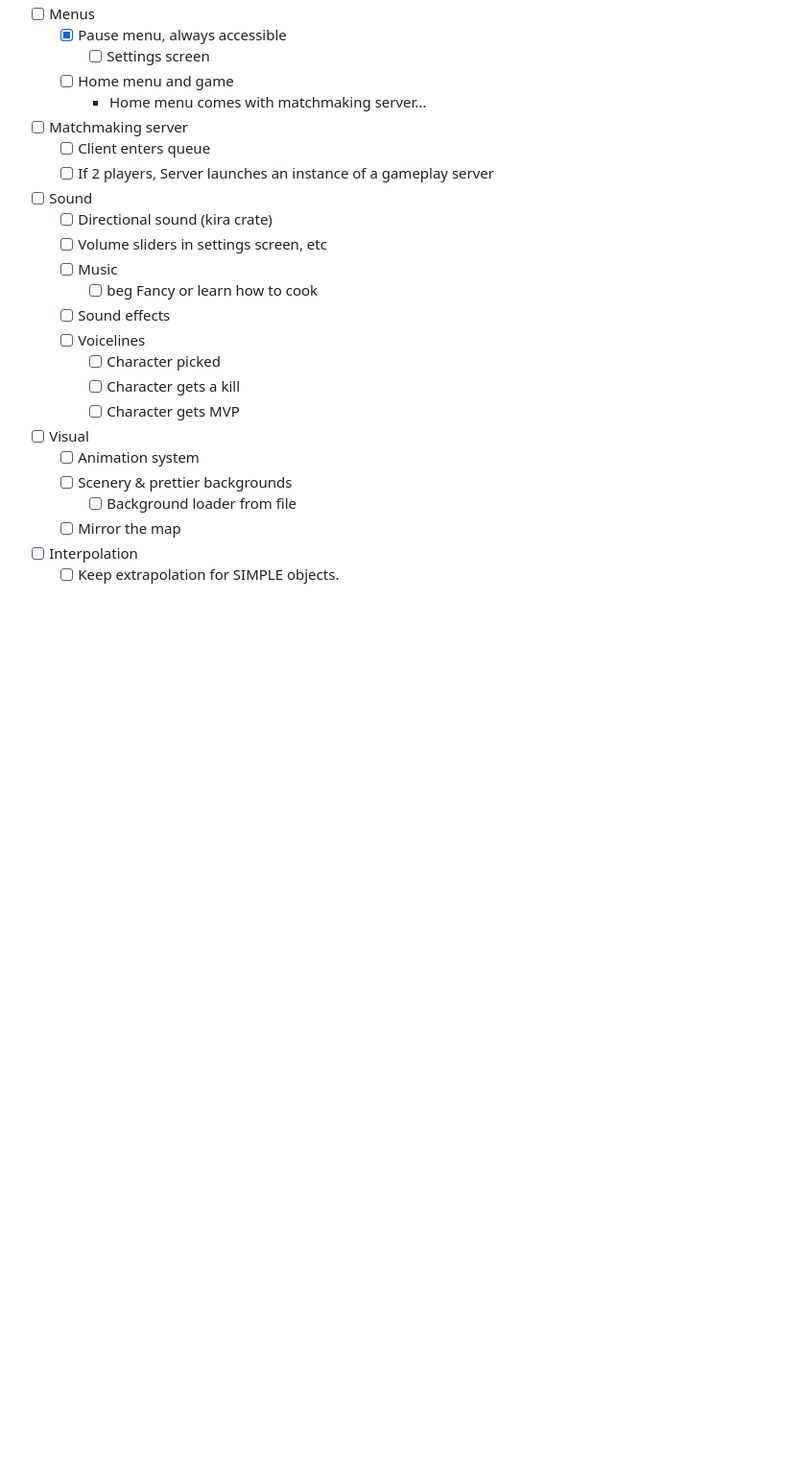
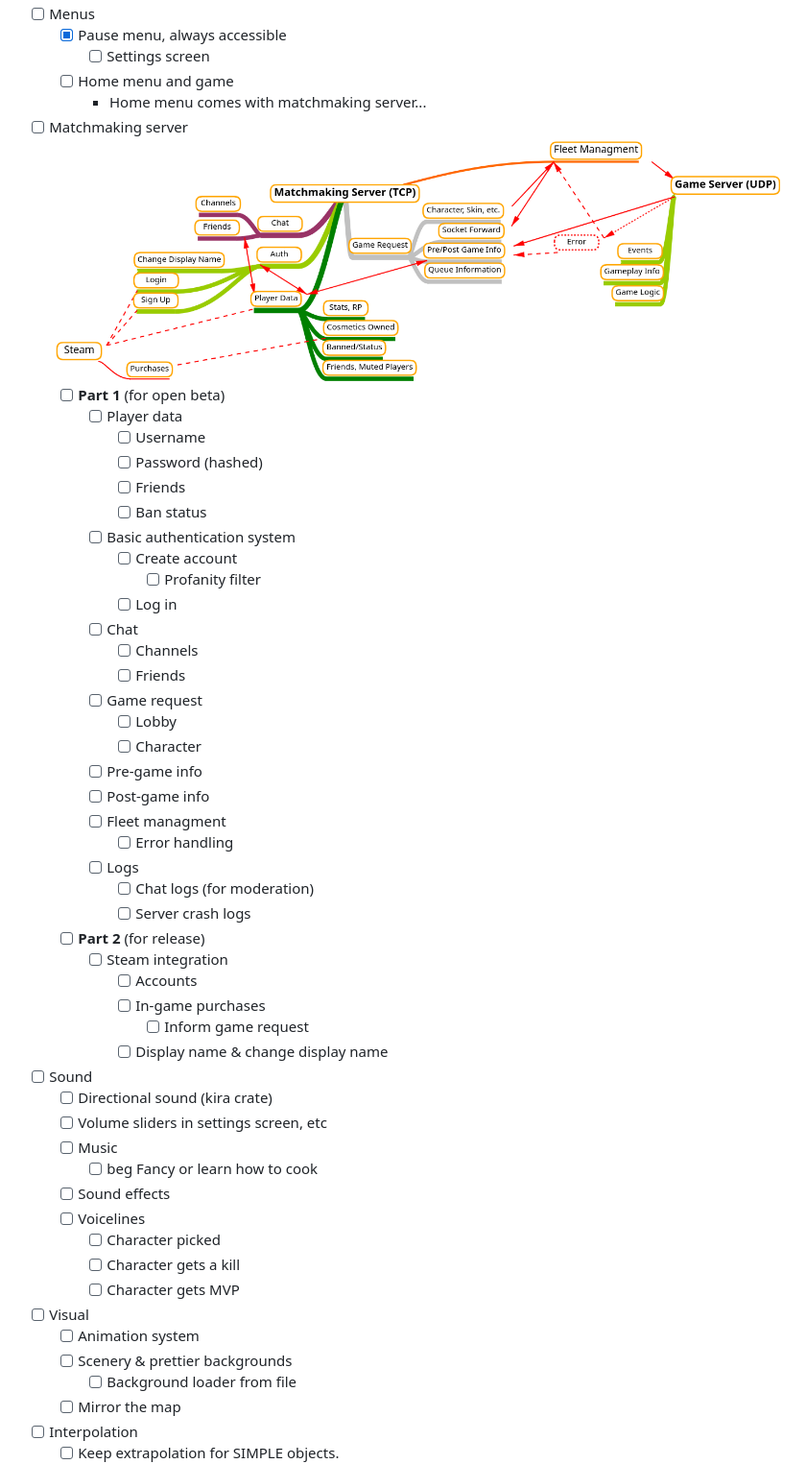
Before and after one commit to KatTheGit/sylvan-row, a Markdown page: README.md, the part around the change. Shown at 96% size. Drawn GitHub-style; pictures changed too: mm-mindmap.png (added); blank space fills up the shorter version.

```diff
--- a/README.md
+++ b/README.md
@@ -75,9 +75,36 @@ This is just for me.
     - [ ] Settings screen
   - [ ] Home menu and game
     - Home menu comes with matchmaking server...
-- [ ] Matchmaking server
-  - [ ] Client enters queue
-  - [ ] If 2 players, Server launches an instance of a gameplay server
+- [ ] Matchmaking server ![mindmap](mm-mindmap.png)
+  - [ ] **Part 1** (for open beta)
+    - [ ] Player data
+      - [ ] Username
+      - [ ] Password (hashed)
+      - [ ] Friends
+      - [ ] Ban status
+    - [ ] Basic authentication system
+      - [ ] Create account
+        - [ ] Profanity filter
+      - [ ] Log in
+    - [ ] Chat
+      - [ ] Channels
+      - [ ] Friends
+    - [ ] Game request
+      - [ ] Lobby
+      - [ ] Character
+    - [ ] Pre-game info
+    - [ ] Post-game info
+    - [ ] Fleet managment
+      - [ ] Error handling
+    - [ ] Logs
+      - [ ] Chat logs (for moderation)
+      - [ ] Server crash logs
+  - [ ] **Part 2** (for release)
+    - [ ] Steam integration
+      - [ ] Accounts
+      - [ ] In-game purchases
+        - [ ] Inform game request
+      - [ ] Display name & change display name
 - [ ] Sound
   - [ ] Directional sound (kira crate)
   - [ ] Volume sliders in settings screen, etc
```
Also changed, not shown: assets/README.md (+22 -22 lines).
